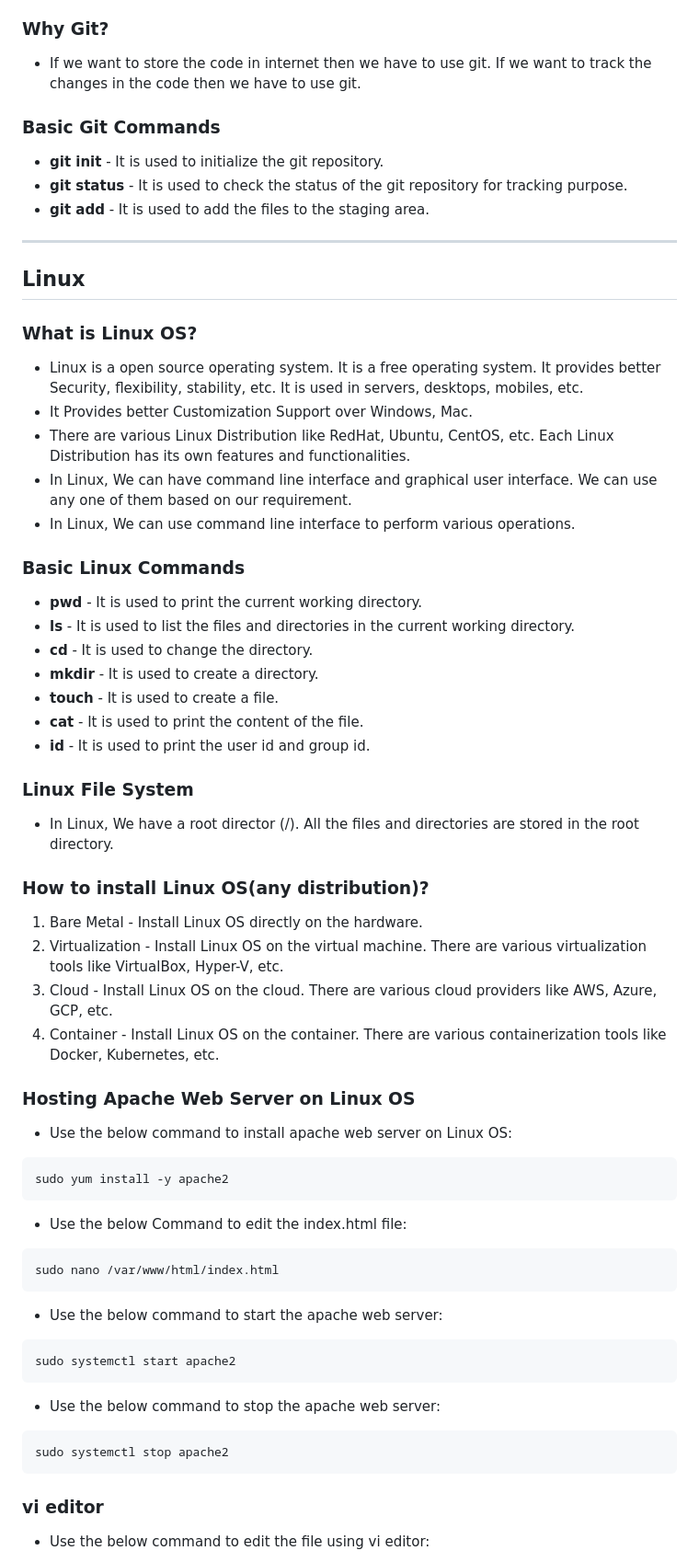
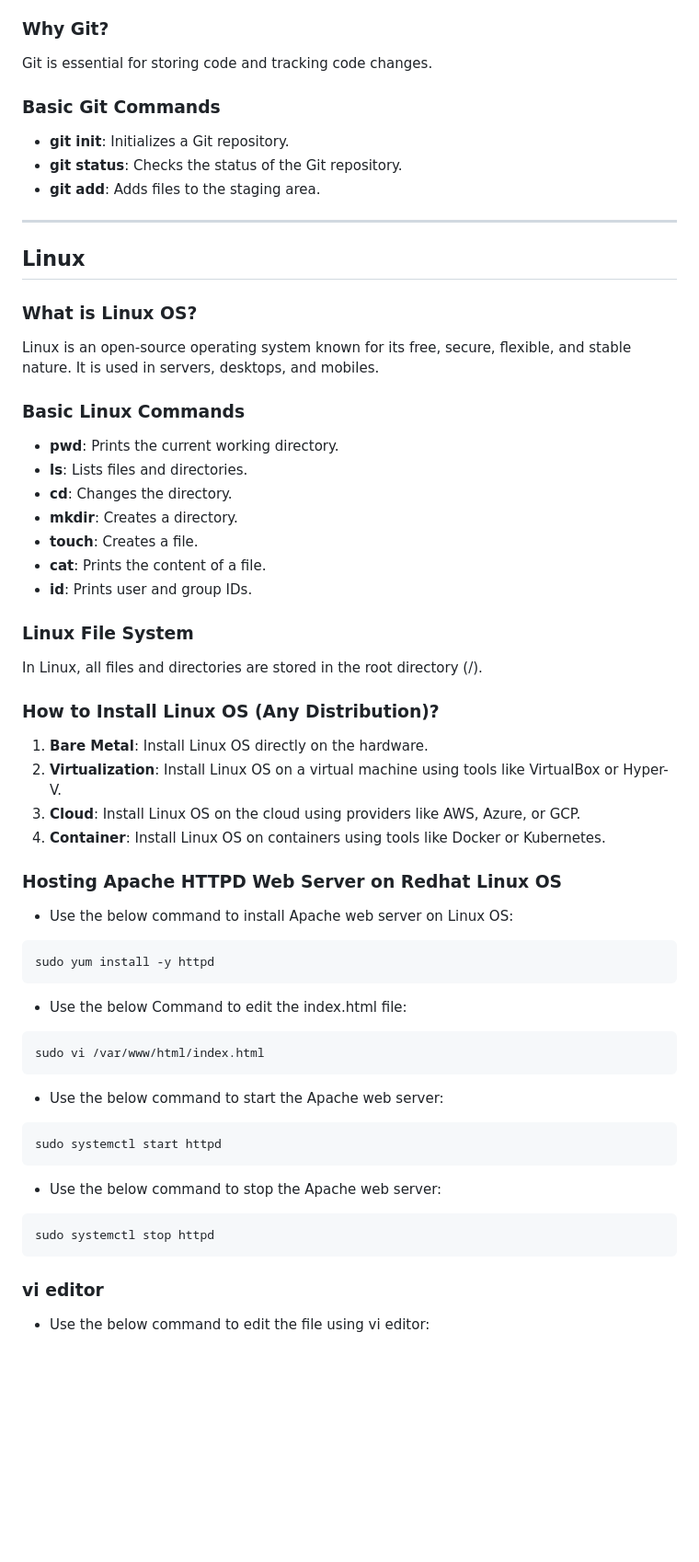
Before and after one commit to sudhanshuvlog/GFG-Devops16, a Markdown page: week-1/day-1.md, the part around the change printed below. Shown: that part at 92% size. Rendered like a GitHub page; blank space fills up the shorter version.

Commit message:
day-1.md notes(GIT,Linux,Devops)

````diff
--- a/week-1/day-1.md
+++ b/week-1/day-1.md
@@ -61,68 +62,63 @@
 
 ### Why Git?
 
-- If we want to store the code in internet then we have to use git. If we want to track the changes in the code then we have to use git.
+Git is essential for storing code and tracking code changes.
 
 ### Basic Git Commands
 
-- **git init** - It is used to initialize the git repository.
-- **git status** - It is used to check the status of the git repository for tracking purpose.
-- **git add** - It is used to add the files to the staging area.
+- **git init**: Initializes a Git repository.
+- **git status**: Checks the status of the Git repository.
+- **git add**: Adds files to the staging area.
 
-------------------------------------------------------------------------------------------------------------------------------------------------------------------------------
+---
 
 ## Linux
 
 ### What is Linux OS?
 
-- Linux is a open source operating system. It is a free operating system. It provides better Security, flexibility, stability, etc. It is used in servers, desktops, mobiles, etc.
-- It Provides better Customization Support over Windows, Mac.
-- There are various Linux Distribution like RedHat, Ubuntu, CentOS, etc. Each Linux Distribution has its own features and functionalities.
-- In Linux, We can have command line interface and graphical user interface. We can use any one of them based on our requirement.
-- In Linux, We can use command line interface to perform various operations.
+Linux is an open-source operating system known for its free, secure, flexible, and stable nature. It is used in servers, desktops, and mobiles.
 
 ### Basic Linux Commands
 
-- **pwd** - It is used to print the current working directory.
-- **ls** - It is used to list the files and directories in the current working directory.
-- **cd** - It is used to change the directory.
-- **mkdir** - It is used to create a directory.
-- **touch** - It is used to create a file.
-- **cat** - It is used to print the content of the file.
-- **id** - It is used to print the user id and group id.
+- **pwd**: Prints the current working directory.
+- **ls**: Lists files and directories.
+- **cd**: Changes the directory.
+- **mkdir**: Creates a directory.
+- **touch**: Creates a file.
+- **cat**: Prints the content of a file.
+- **id**: Prints user and group IDs.
 
 ### Linux File System
 
-- In Linux, We have a root director (/). All the files and directories are stored in the root directory.
+In Linux, all files and directories are stored in the root directory (/).
 
-### How to install Linux OS(any distribution)?
+### How to Install Linux OS (Any Distribution)?
 
-1. Bare Metal - Install Linux OS directly on the hardware.
-2. Virtualization - Install Linux OS on the virtual machine. There are various virtualization tools like VirtualBox, Hyper-V, etc.
-3. Cloud - Install Linux OS on the cloud. There are various cloud providers like AWS, Azure, GCP, etc.
-4. Container - Install Linux OS on the container. There are various containerization tools like Docker, Kubernetes, etc.
+1. **Bare Metal**: Install Linux OS directly on the hardware.
+2. **Virtualization**: Install Linux OS on a virtual machine using tools like VirtualBox or Hyper-V.
+3. **Cloud**: Install Linux OS on the cloud using providers like AWS, Azure, or GCP.
+4. **Container**: Install Linux OS on containers using tools like Docker or Kubernetes.
 
+### Hosting Apache HTTPD Web Server on Redhat Linux OS
 
-### Hosting Apache Web Server on Linux OS
-
-- Use the below command to install apache web server on Linux OS:
+- Use the below command to install Apache web server on Linux OS:
 ```
-sudo yum install -y apache2
+sudo yum install -y httpd
 ```
 
 - Use the below Command to edit the index.html file:
 ```
-sudo nano /var/www/html/index.html
+sudo vi /var/www/html/index.html
 ```
 
-- Use the below command to start the apache web server:
+- Use the below command to start the Apache web server:
 ```
-sudo systemctl start apache2
+sudo systemctl start httpd
 ```
 
-- Use the below command to stop the apache web server:
+- Use the below command to stop the Apache web server:
 ```
-sudo systemctl stop apache2
+sudo systemctl stop httpd
 ```
 
 ### vi editor
````
Also changed, not shown: other parts of week-1/day-1.md (+35 -34 lines).
